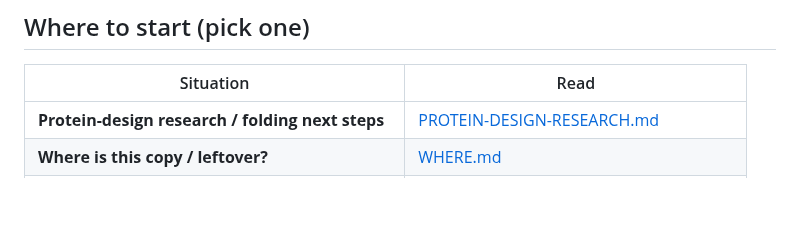
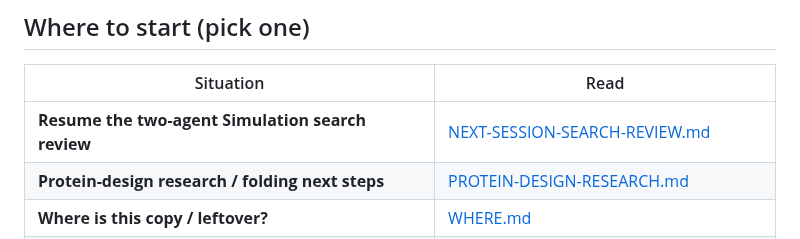
Before and after one commit to kobimic887/medsaas, a Markdown page: docs/README.md, the part around the change. Rendered like a GitHub page; blank space fills up the shorter version.

Commit message:
docs: prepare two-agent search review handoff and defer protein UX

```diff
--- a/docs/README.md
+++ b/docs/README.md
@@ -12,6 +12,7 @@ Longer-form reference for Pyxis Discovery. Shared agent instructions:
 
 | Situation | Read |
 |---|---|
+| **Resume the two-agent Simulation search review** | [NEXT-SESSION-SEARCH-REVIEW.md](./NEXT-SESSION-SEARCH-REVIEW.md) |
 | **Protein-design research / folding next steps** | [PROTEIN-DESIGN-RESEARCH.md](./PROTEIN-DESIGN-RESEARCH.md) |
 | **Where is this copy / leftover?** | [WHERE.md](./WHERE.md) |
 | **Any ops / fresh agent** | [POST-PROMOTION-HANDOFF.md](./POST-PROMOTION-HANDOFF.md) |
```
Also changed, not shown: docs/NEXT-SESSION-SEARCH-REVIEW.md (added, +65 -0 lines), docs/PROTEIN-DESIGN-RESEARCH.md (+8 -0 lines).
